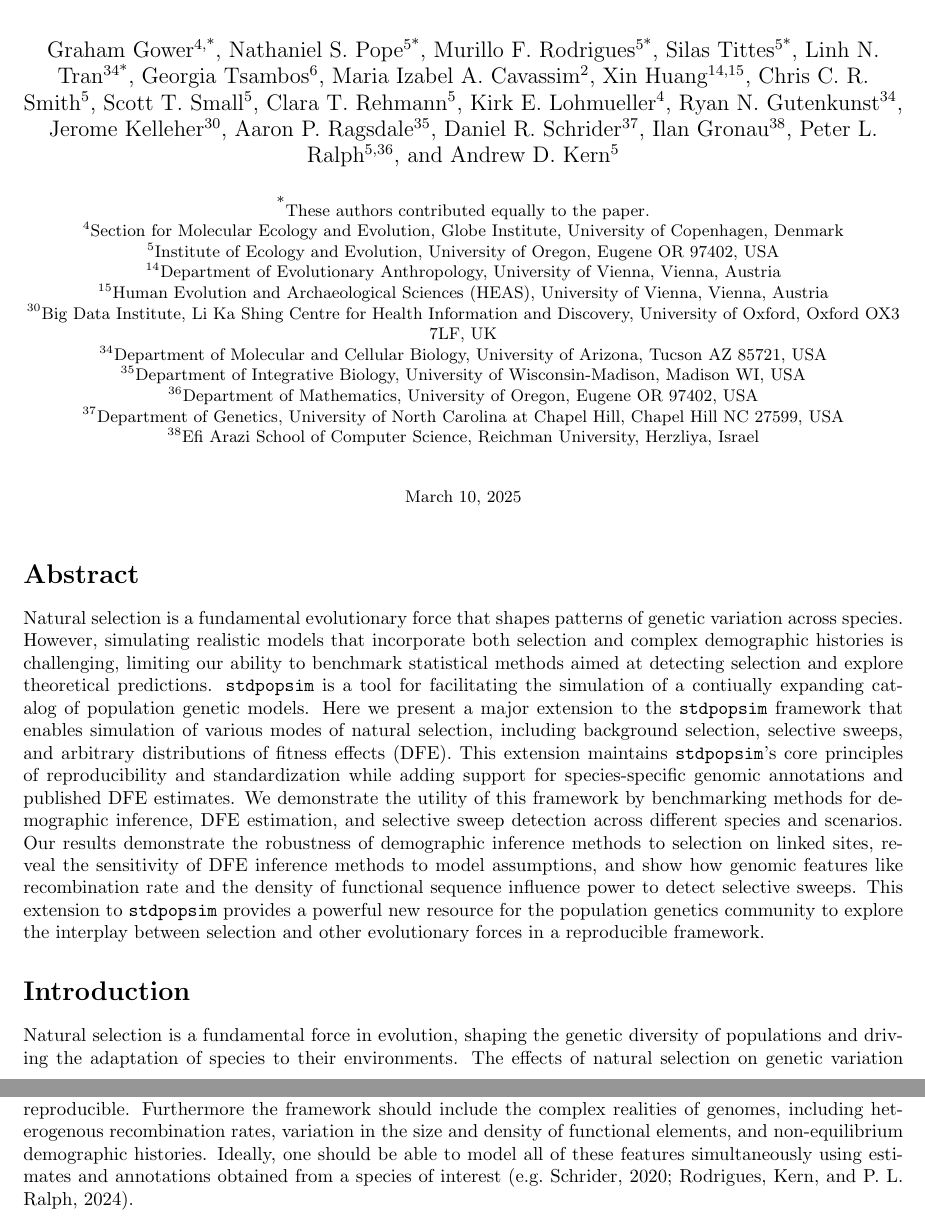
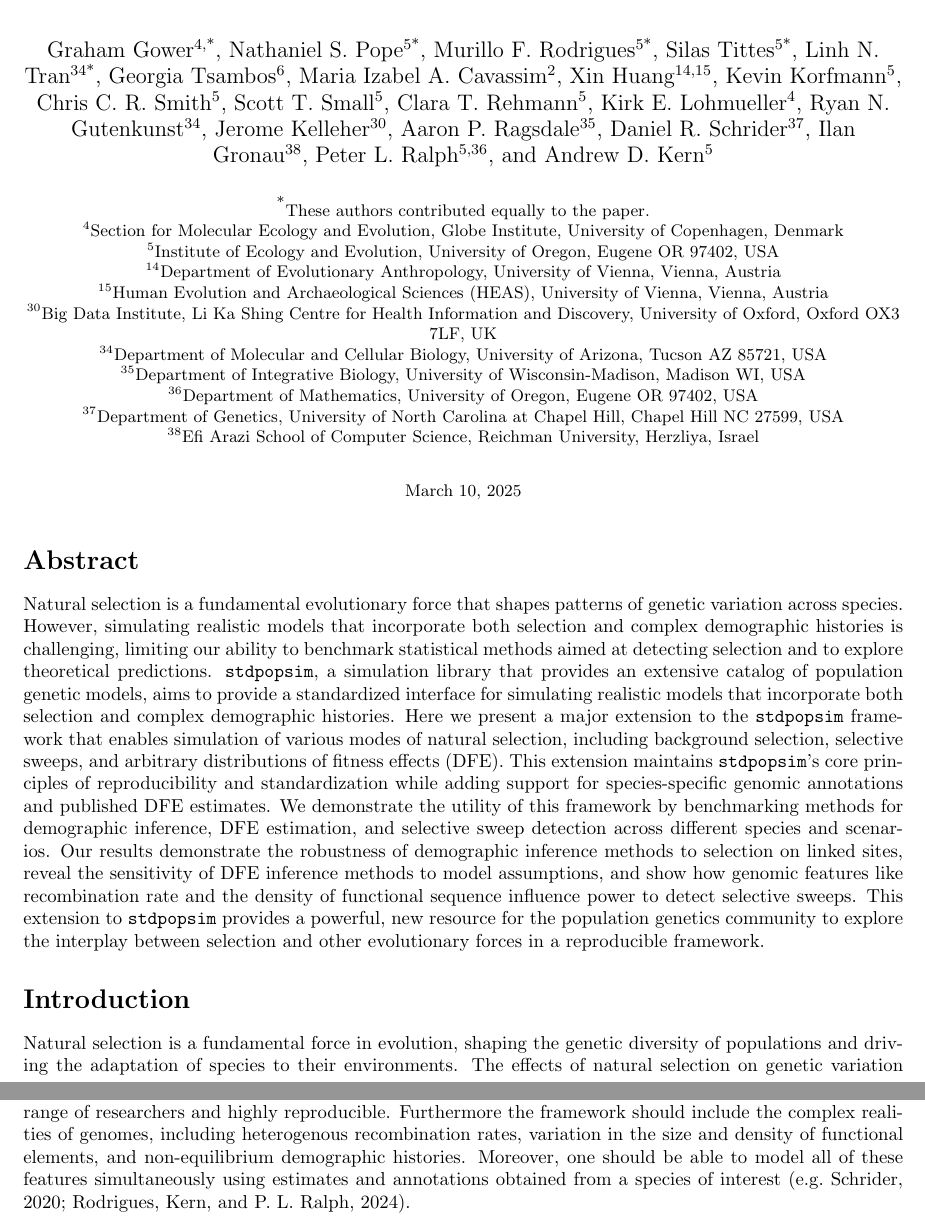
Before and after one commit to popsim-consortium/analysis2_manuscript, a LaTeX document (analysis2_manuscript.tex): two parts of pages 1 and 2 of 22, joined at a grey line, cut so that both start at the same text. Compiled offline with pdfLaTeX.

Commit message:
abstract

```diff
--- a/analysis2_manuscript.tex
+++ b/analysis2_manuscript.tex
@@ -114,6 +114,7 @@
 % \author[11]{Benjamin C. Haller}
 % \author[12,13]{Ahmed R. Hasan}
 \author[14,15]{Xin Huang}
+\author[5]{Kevin Korfmann}
 % \author[16]{Leonardo Nicola Martin Iasi}
 % \author[17]{Ekaterina Noskova}
 % \author[18]{Jana Obšteter}
@@ -198,8 +199,9 @@
     \label{abstract}
     Natural selection is a fundamental evolutionary force that shapes patterns of genetic variation across species.
     However, simulating realistic models that incorporate both selection and complex demographic histories
-    is challenging, limiting our ability to benchmark statistical methods aimed at detecting selection and explore theoretical predictions.
-    \stdpopsim is a tool for facilitating the simulation of a contiually expanding catalog of population genetic models.
+    is challenging, limiting our ability to benchmark statistical methods aimed at detecting selection and to explore theoretical predictions.
+    \stdpopsim, a simulation library that provides an extensive catalog of population genetic models,
+    aims to provide a standardized interface for simulating realistic models that incorporate both selection and complex demographic histories.
     Here we present a major extension to the \stdpopsim{} framework that enables simulation of various modes
     of natural selection, including background selection, selective sweeps, and arbitrary distributions of fitness effects (DFE).
     This extension maintains \stdpopsim's core principles of reproducibility and standardization while adding support
@@ -209,7 +211,7 @@
     Our results demonstrate the robustness of demographic inference methods to selection on linked sites,
     reveal the sensitivity of DFE inference methods to model assumptions,
     and show how genomic features like recombination rate and the density of functional sequence influence power to detect selective sweeps.
-    This extension to \stdpopsim{} provides a powerful new resource for the population genetics community
+    This extension to \stdpopsim{} provides a powerful, new resource for the population genetics community
     to explore the interplay between selection and other evolutionary forces in a reproducible framework.
 
 \section*{Introduction}
@@ -286,7 +288,7 @@
     Furthermore the framework should include the complex realities of
     genomes, including heterogenous recombination rates,
     variation in the size and density of functional elements, and
-    non-equilibrium demographic histories. Ideally, one should be able
+    non-equilibrium demographic histories. Moreover, one should be able
     to model all of these features simultaneously using estimates and annotations obtained
     from a species of interest \citep[e.g.][]{schrider2020background,rodrigues2024shared}.
 
```
